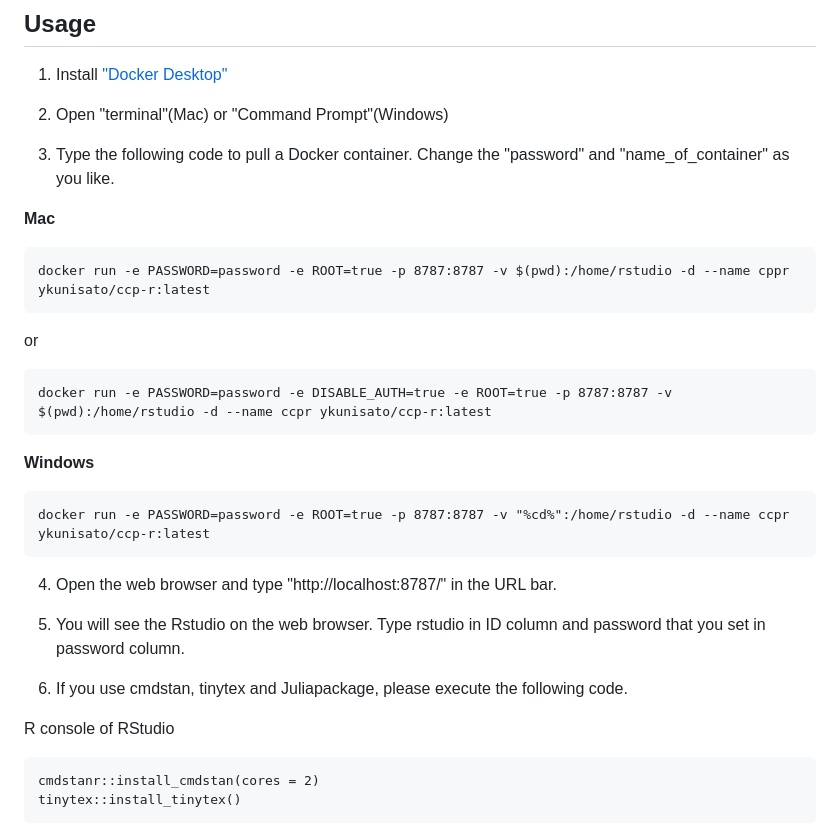
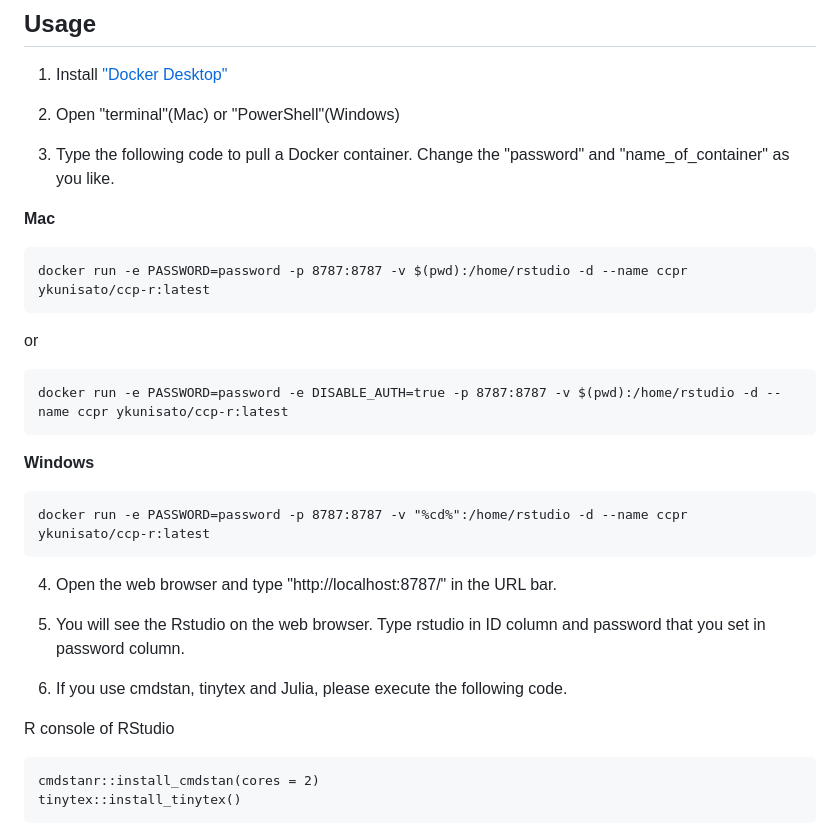
Before and after one commit to ykunisato/ccp-r, a Markdown page: README.md, the part around the change. Drawn GitHub-style.

````diff
--- a/README.md
+++ b/README.md
@@ -12,7 +12,7 @@ Keywords: psychology, cognitive science, rstudio, rstan, rmarkdown
 
 1. Install ["Docker Desktop"](https://www.docker.com/products/docker-desktop)
 
-2. Open "terminal"(Mac) or "Command Prompt"(Windows)
+2. Open "terminal"(Mac) or "PowerShell"(Windows)
 
 3. Type the following code to pull a Docker container. Change the "password" and "name_of_container" as you like.
 
@@ -21,19 +21,19 @@ Keywords: psychology, cognitive science, rstudio, rstan, rmarkdown
 
 
 ```
-docker run -e PASSWORD=password -e ROOT=true -p 8787:8787 -v $(pwd):/home/rstudio -d --name cppr ykunisato/ccp-r:latest
+docker run -e PASSWORD=password -p 8787:8787 -v $(pwd):/home/rstudio -d --name ccpr ykunisato/ccp-r:latest
 ```
 or
 
 ```
-docker run -e PASSWORD=password -e DISABLE_AUTH=true -e ROOT=true -p 8787:8787 -v $(pwd):/home/rstudio -d --name ccpr ykunisato/ccp-r:latest
+docker run -e PASSWORD=password -e DISABLE_AUTH=true -p 8787:8787 -v $(pwd):/home/rstudio -d --name ccpr ykunisato/ccp-r:latest
 ```
 
 **Windows**
 
 
 ```
-docker run -e PASSWORD=password -e ROOT=true -p 8787:8787 -v "%cd%":/home/rstudio -d --name ccpr ykunisato/ccp-r:latest
+docker run -e PASSWORD=password -p 8787:8787 -v "%cd%":/home/rstudio -d --name ccpr ykunisato/ccp-r:latest
 ```
 
 
@@ -41,9 +41,10 @@ docker run -e PASSWORD=password -e ROOT=true -p 8787:8787 -v "%cd%":/home/rstudi
 
 5. You will see the Rstudio on the web browser. Type rstudio in ID column and password that you set in password column.
 
-6. If you use cmdstan, tinytex and Juliapackage, please execute the following code.
+6. If you use cmdstan, tinytex and Julia, please execute the following code.
 
 R console of RStudio
+
 ```
 cmdstanr::install_cmdstan(cores = 2)
 tinytex::install_tinytex()
````
